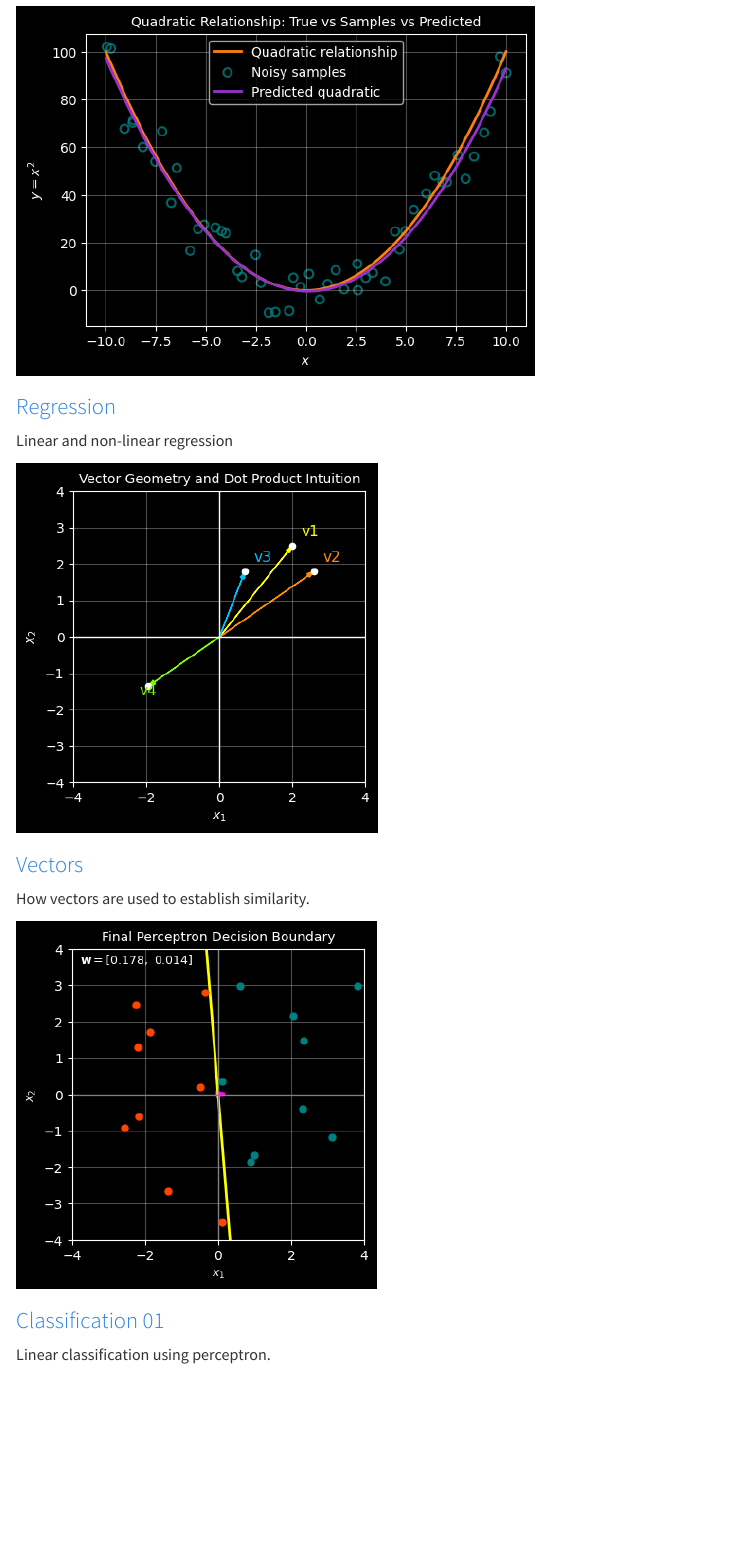
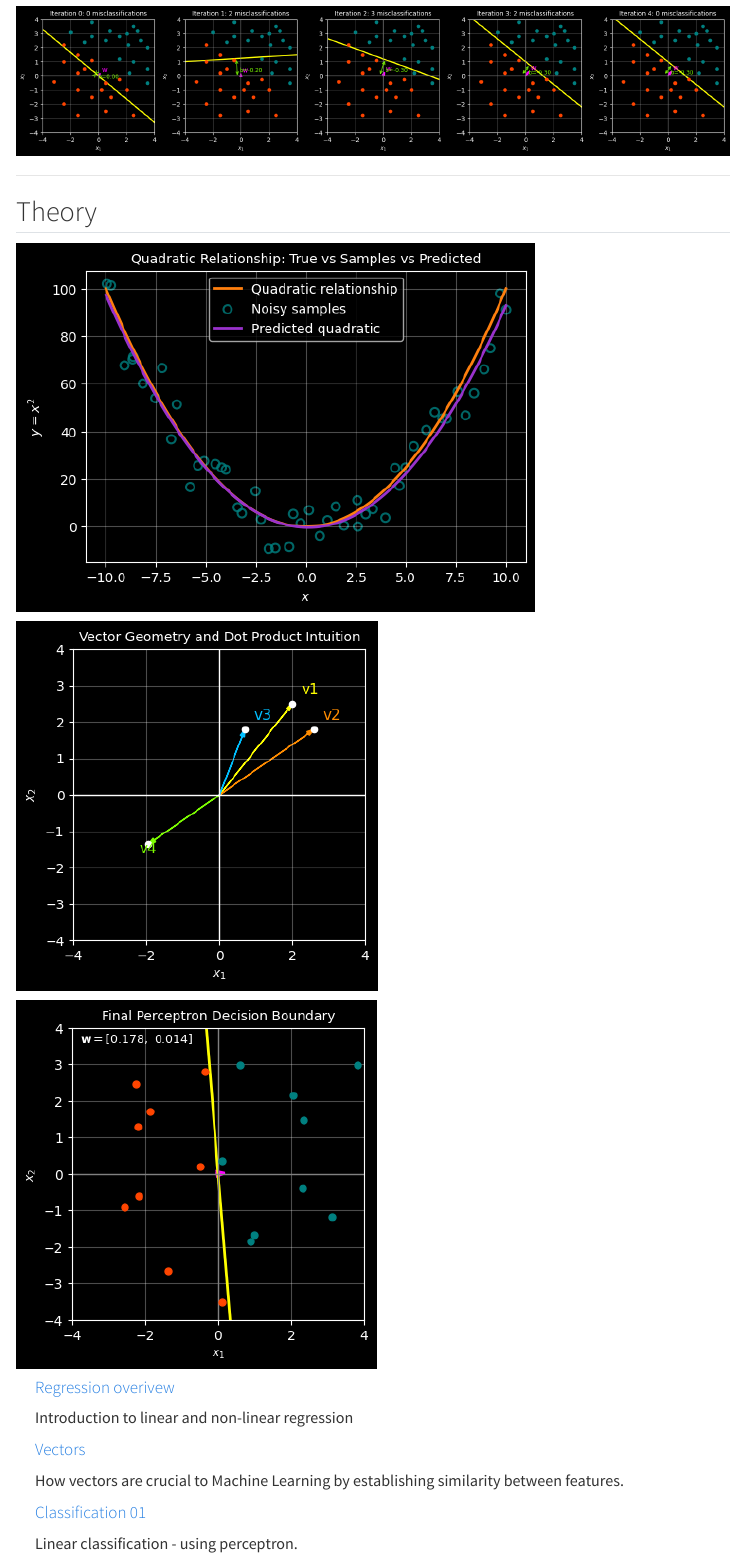
Before and after one commit to patrick-lowry/patrick-lowry-dotcom, a Quarto document (index.qmd): the page in a window 1100 px wide, from 240 px down before the commit and from 70 px down after it, so that both start at the same text. Rendered offline with R 4.5, knitr and Pandoc in place of Quarto, with nearby package versions; menus at the side of the page are left out.

Commit message:
modified home page

```diff
--- a/_quarto.yml
+++ b/_quarto.yml
@@ -8,9 +8,9 @@ website:
     left:
       - text: Home
         href: index.qmd
-      - text: ML Primer
+      - text: ML Theory
         href: ml-primer/
-      - text: ML Projects
+      - text: Applied ML
         href: ml-projects/
 
 format:
--- a/index.qmd
+++ b/index.qmd
@@ -4,31 +4,43 @@ title: "Home"
 
 ![](assets/img/hero_perceptron.png){width="100%"}
 
+---
+
+## Theory
 ::: {.grid}
 
 ::: {.g-col-4}
 [![](assets/img/regression.png)](ml-primer/chapters/01-regression.ipynb)
-
-### [Regression](ml-primer/chapters/01-regression.ipynb)
-
-Linear and non-linear regression
-
 :::
 
 ::: {.g-col-4}
 [![](assets/img/vectors.png)](ml-primer/chapters/02-vectors.ipynb)
-
-### [Vectors](ml-primer/chapters/02-vectors.ipynb)
-
-How vectors are used to establish similarity.
 :::
 
 ::: {.g-col-4}
 [![](assets/img/classification.png)](ml-primer/chapters/03-classification.ipynb)
-
-### [Classification 01](ml-primer/chapters/03-classification.ipynb)
-
-Linear classification using perceptron.
 :::
 
 :::
+
+::: {.grid}
+
+::: {.g-col-4 style="padding-left: 2.0rem;"}
+#### [Regression overivew](ml-primer/chapters/01-regression.ipynb)
+
+Introduction to linear and non-linear regression
+:::
+
+::: {.g-col-4 style="padding-left: 2.0rem;"}
+#### [Vectors](ml-primer/chapters/02-vectors.ipynb)
+
+How vectors are crucial to Machine Learning by establishing similarity between features.
+:::
+
+::: {.g-col-4 style="padding-left: 2.0rem;"}
+#### [Classification 01](ml-primer/chapters/03-classification.ipynb)
+
+Linear classification - using perceptron.
+:::
+
+:::
--- a/ml-primer/_quarto.yml
+++ b/ml-primer/_quarto.yml
@@ -3,7 +3,7 @@ project:
   output-dir: ../_site/ml-primer
 
 book:
-  title: "ML Primer"
+  title: "ML Theory"
   chapters:
     - index.qmd
     - chapters/00-setup.ipynb
```
Also changed, not shown: ml-primer/index.qmd (+1 -1 lines), 1 other file.
